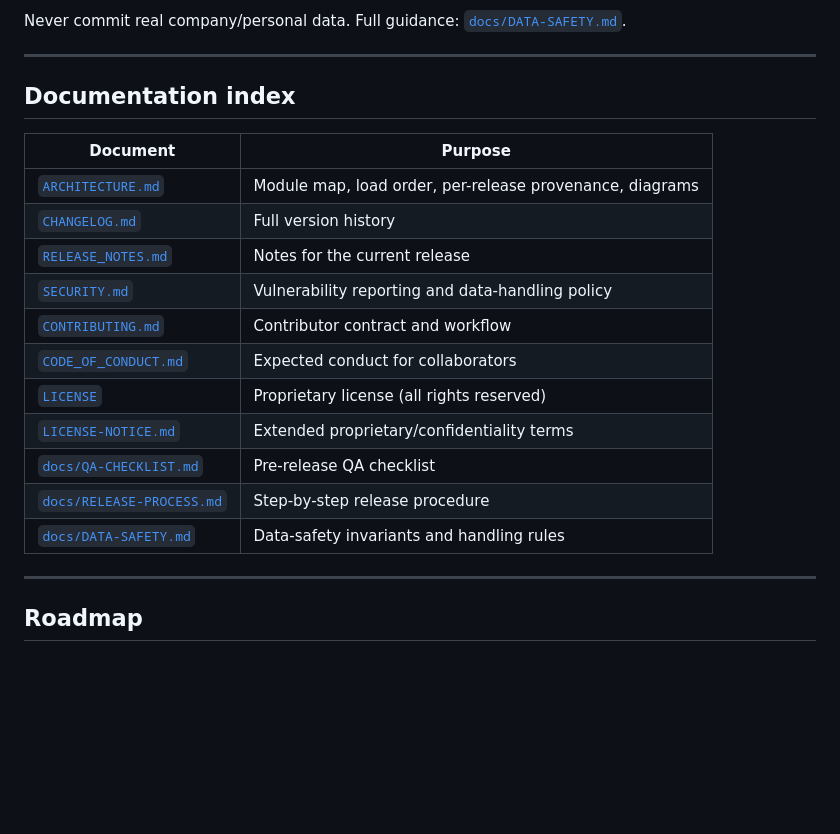
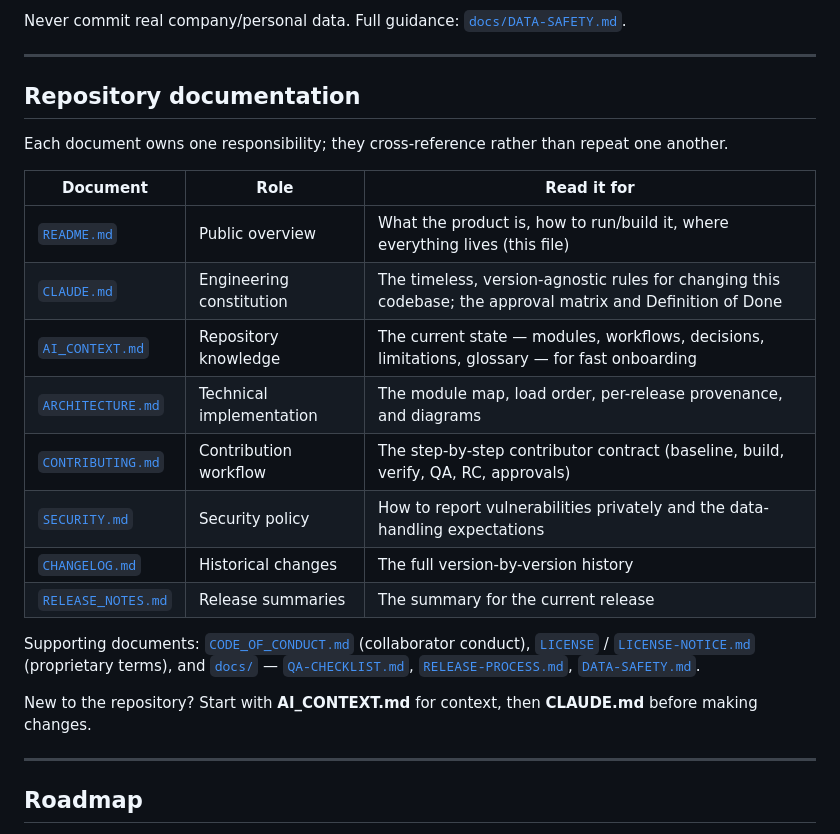
Before and after one commit to fanoryu/TAM-Intelligence-OS, a Markdown page: README.md, the part around the change. GitHub-like rendering; blank space fills up the shorter version.

Commit message:
Add AI engineering constitution and repository context
Co-Authored-By: Claude Opus 4.8 <noreply@anthropic.com>

```diff
--- a/README.md
+++ b/README.md
@@ -324,21 +324,28 @@ Never commit real company/personal data. Full guidance: [`docs/DATA-SAFETY.md`](
 
 ---
 
-## Documentation index
+## Repository documentation
 
-| Document | Purpose |
-|---|---|
-| [`ARCHITECTURE.md`](ARCHITECTURE.md) | Module map, load order, per-release provenance, diagrams |
-| [`CHANGELOG.md`](CHANGELOG.md) | Full version history |
-| [`RELEASE_NOTES.md`](RELEASE_NOTES.md) | Notes for the current release |
-| [`SECURITY.md`](SECURITY.md) | Vulnerability reporting and data-handling policy |
-| [`CONTRIBUTING.md`](CONTRIBUTING.md) | Contributor contract and workflow |
-| [`CODE_OF_CONDUCT.md`](CODE_OF_CONDUCT.md) | Expected conduct for collaborators |
-| [`LICENSE`](LICENSE) | Proprietary license (all rights reserved) |
-| [`LICENSE-NOTICE.md`](LICENSE-NOTICE.md) | Extended proprietary/confidentiality terms |
-| [`docs/QA-CHECKLIST.md`](docs/QA-CHECKLIST.md) | Pre-release QA checklist |
-| [`docs/RELEASE-PROCESS.md`](docs/RELEASE-PROCESS.md) | Step-by-step release procedure |
-| [`docs/DATA-SAFETY.md`](docs/DATA-SAFETY.md) | Data-safety invariants and handling rules |
+Each document owns one responsibility; they cross-reference rather than repeat one another.
+
+| Document | Role | Read it for |
+|---|---|---|
+| [`README.md`](README.md) | Public overview | What the product is, how to run/build it, where everything lives (this file) |
+| [`CLAUDE.md`](CLAUDE.md) | Engineering constitution | The timeless, version-agnostic rules for changing this codebase; the approval matrix and Definition of Done |
+| [`AI_CONTEXT.md`](AI_CONTEXT.md) | Repository knowledge | The current state — modules, workflows, decisions, limitations, glossary — for fast onboarding |
+| [`ARCHITECTURE.md`](ARCHITECTURE.md) | Technical implementation | The module map, load order, per-release provenance, and diagrams |
+| [`CONTRIBUTING.md`](CONTRIBUTING.md) | Contribution workflow | The step-by-step contributor contract (baseline, build, verify, QA, RC, approvals) |
+| [`SECURITY.md`](SECURITY.md) | Security policy | How to report vulnerabilities privately and the data-handling expectations |
+| [`CHANGELOG.md`](CHANGELOG.md) | Historical changes | The full version-by-version history |
+| [`RELEASE_NOTES.md`](RELEASE_NOTES.md) | Release summaries | The summary for the current release |
+
+Supporting documents: [`CODE_OF_CONDUCT.md`](CODE_OF_CONDUCT.md) (collaborator conduct),
+[`LICENSE`](LICENSE) / [`LICENSE-NOTICE.md`](LICENSE-NOTICE.md) (proprietary terms), and
+[`docs/`](docs/) — [`QA-CHECKLIST.md`](docs/QA-CHECKLIST.md),
+[`RELEASE-PROCESS.md`](docs/RELEASE-PROCESS.md), [`DATA-SAFETY.md`](docs/DATA-SAFETY.md).
+
+New to the repository? Start with **AI_CONTEXT.md** for context, then **CLAUDE.md** before making
+changes.
 
 ---
 
```
Also changed, not shown: AI_CONTEXT.md (added, +211 -0 lines), CLAUDE.md (added, +292 -0 lines).
